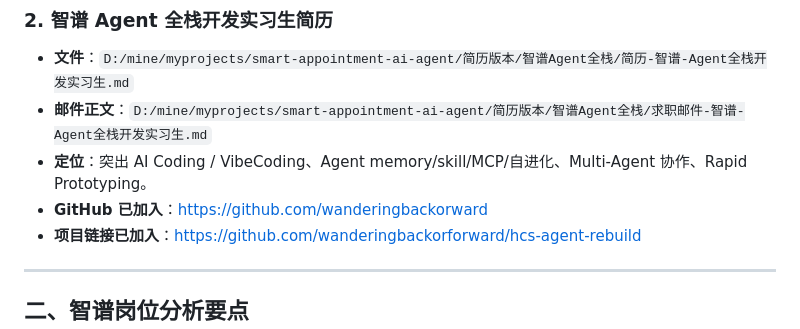
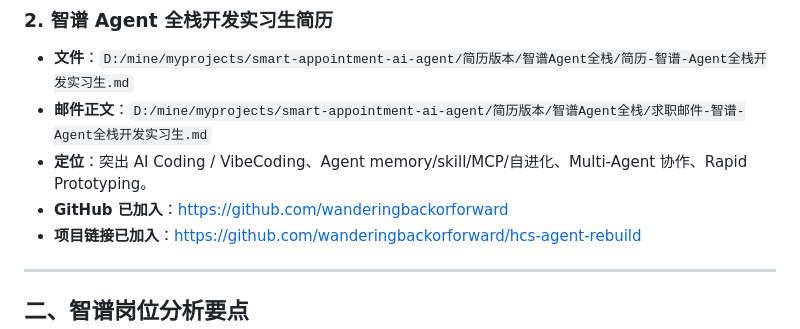
Before and after one commit to wanderingbackorforward/hcs-agent-rebuild, a Markdown page: MEMO.md, the part around the change. GitHub-like rendering.

Commit message:
docs: fix GitHub profile URL typo in MEMO.md (wanderingbackorward -> wanderingbackorforward)
The actual GitHub owner is wanderingbackorforward (22 chars, ends in 'forward').
MEMO.md line 18 had the wrong spelling for the profile URL.

Note: line 19 (project URL) was already correct.

```diff
--- a/MEMO.md
+++ b/MEMO.md
@@ -15,7 +15,7 @@
 - **文件**：`D:/mine/myprojects/smart-appointment-ai-agent/简历版本/智谱Agent全栈/简历-智谱-Agent全栈开发实习生.md`
 - **邮件正文**：`D:/mine/myprojects/smart-appointment-ai-agent/简历版本/智谱Agent全栈/求职邮件-智谱-Agent全栈开发实习生.md`
 - **定位**：突出 AI Coding / VibeCoding、Agent memory/skill/MCP/自进化、Multi-Agent 协作、Rapid Prototyping。
-- **GitHub 已加入**：https://github.com/wanderingbackorward
+- **GitHub 已加入**：https://github.com/wanderingbackorforward
 - **项目链接已加入**：https://github.com/wanderingbackorforward/hcs-agent-rebuild
 
 ---
```
